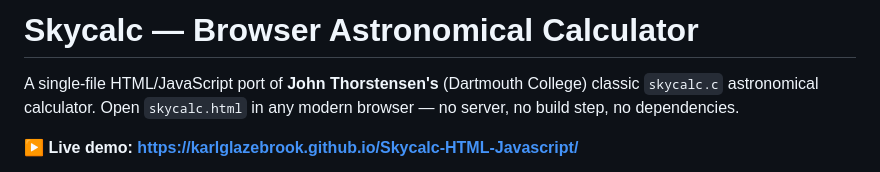
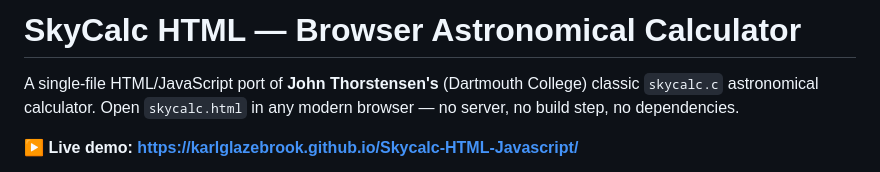
Before and after one commit to karlglazebrook/Skycalc-HTML-Javascript, a Markdown page: README.md, the part around the change. Rendered like a GitHub page.

```diff
--- a/README.md
+++ b/README.md
@@ -1,4 +1,4 @@
-# Skycalc — Browser Astronomical Calculator
+# SkyCalc HTML — Browser Astronomical Calculator
 
 A single-file HTML/JavaScript port of **John Thorstensen's** (Dartmouth College) classic `skycalc.c` astronomical calculator. Open `skycalc.html` in any modern browser — no server, no build step, no dependencies.
 
```
Also changed, not shown: PLAN.md (+2 -2 lines).
